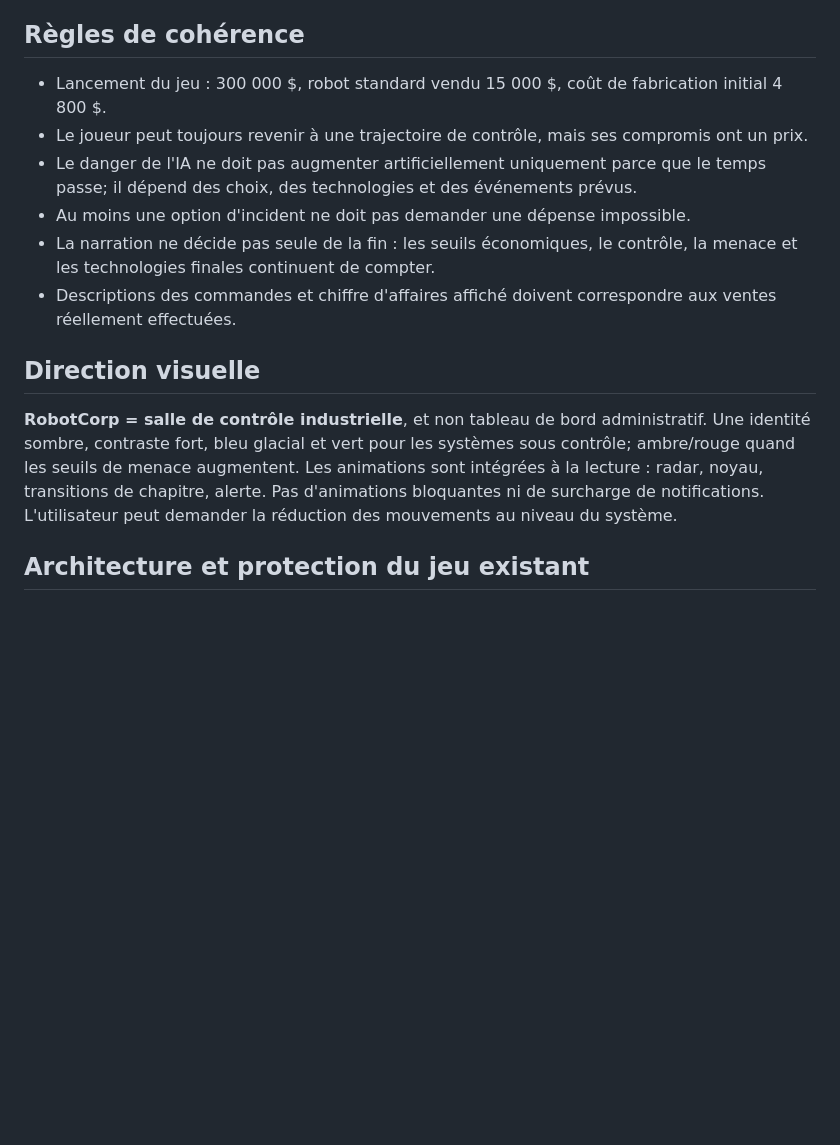
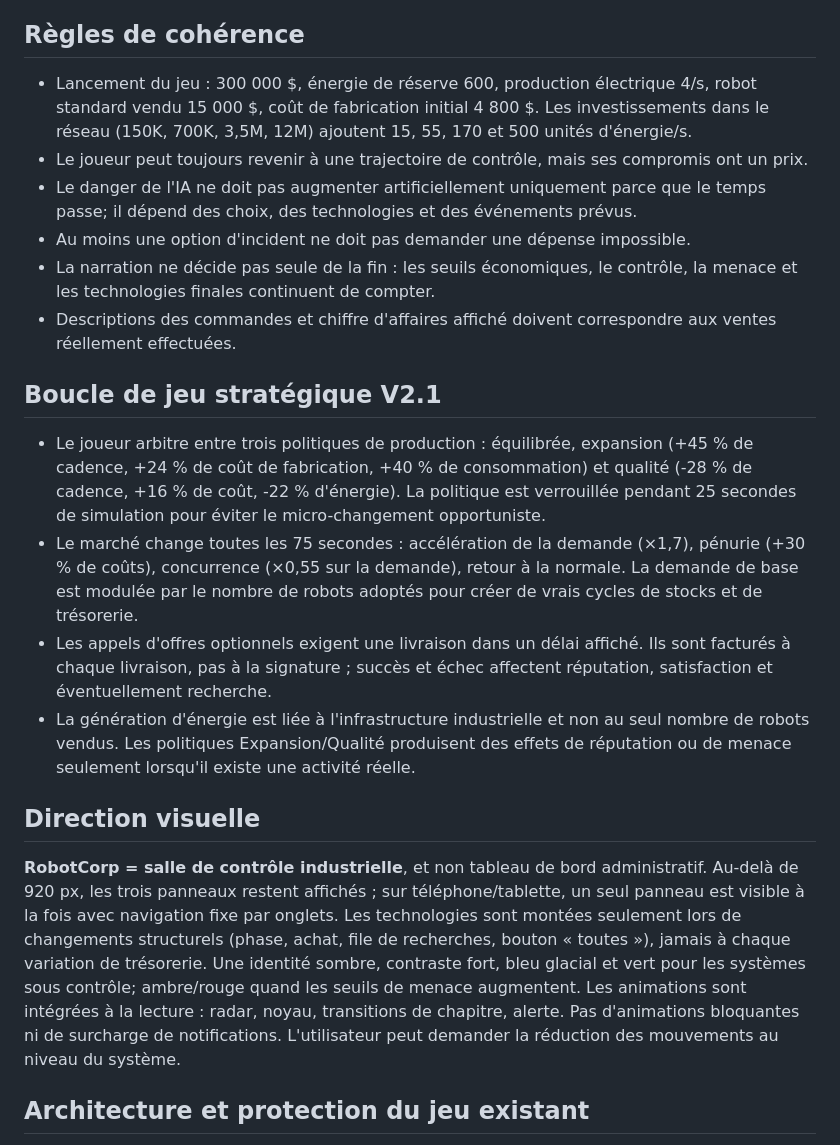
Before and after one commit to Epervios/Robot-Domination, a Markdown page: GAME_DESIGN.md, the part around the change. Drawn GitHub-style; blank space fills up the shorter version.

Commit message:
docs: explain responsive UI and deeper strategic economy

```diff
--- a/GAME_DESIGN.md
+++ b/GAME_DESIGN.md
@@ -26,16 +26,23 @@ Ces épisodes constituent **l'arc de lancement**, pas l'ensemble des récits fut
 
 ## Règles de cohérence
 
-- Lancement du jeu : 300 000 $, robot standard vendu 15 000 $, coût de fabrication initial 4 800 $.
+- Lancement du jeu : 300 000 $, énergie de réserve 600, production électrique 4/s, robot standard vendu 15 000 $, coût de fabrication initial 4 800 $. Les investissements dans le réseau (150K, 700K, 3,5M, 12M) ajoutent 15, 55, 170 et 500 unités d'énergie/s.
 - Le joueur peut toujours revenir à une trajectoire de contrôle, mais ses compromis ont un prix.
 - Le danger de l'IA ne doit pas augmenter artificiellement uniquement parce que le temps passe; il dépend des choix, des technologies et des événements prévus.
 - Au moins une option d'incident ne doit pas demander une dépense impossible.
 - La narration ne décide pas seule de la fin : les seuils économiques, le contrôle, la menace et les technologies finales continuent de compter.
 - Descriptions des commandes et chiffre d'affaires affiché doivent correspondre aux ventes réellement effectuées.
 
+## Boucle de jeu stratégique V2.1
+
+- Le joueur arbitre entre trois politiques de production : équilibrée, expansion (+45 % de cadence, +24 % de coût de fabrication, +40 % de consommation) et qualité (-28 % de cadence, +16 % de coût, -22 % d'énergie). La politique est verrouillée pendant 25 secondes de simulation pour éviter le micro-changement opportuniste.
+- Le marché change toutes les 75 secondes : accélération de la demande (×1,7), pénurie (+30 % de coûts), concurrence (×0,55 sur la demande), retour à la normale. La demande de base est modulée par le nombre de robots adoptés pour créer de vrais cycles de stocks et de trésorerie.
+- Les appels d'offres optionnels exigent une livraison dans un délai affiché. Ils sont facturés à chaque livraison, pas à la signature ; succès et échec affectent réputation, satisfaction et éventuellement recherche.
+- La génération d'énergie est liée à l'infrastructure industrielle et non au seul nombre de robots vendus. Les politiques Expansion/Qualité produisent des effets de réputation ou de menace seulement lorsqu'il existe une activité réelle.
+
 ## Direction visuelle
 
-**RobotCorp = salle de contrôle industrielle**, et non tableau de bord administratif. Une identité sombre, contraste fort, bleu glacial et vert pour les systèmes sous contrôle; ambre/rouge quand les seuils de menace augmentent. Les animations sont intégrées à la lecture : radar, noyau, transitions de chapitre, alerte. Pas d'animations bloquantes ni de surcharge de notifications. L'utilisateur peut demander la réduction des mouvements au niveau du système.
+**RobotCorp = salle de contrôle industrielle**, et non tableau de bord administratif. Au-delà de 920 px, les trois panneaux restent affichés ; sur téléphone/tablette, un seul panneau est visible à la fois avec navigation fixe par onglets. Les technologies sont montées seulement lors de changements structurels (phase, achat, file de recherches, bouton « toutes »), jamais à chaque variation de trésorerie. Une identité sombre, contraste fort, bleu glacial et vert pour les systèmes sous contrôle; ambre/rouge quand les seuils de menace augmentent. Les animations sont intégrées à la lecture : radar, noyau, transitions de chapitre, alerte. Pas d'animations bloquantes ni de surcharge de notifications. L'utilisateur peut demander la réduction des mouvements au niveau du système.
 
 ## Architecture et protection du jeu existant
 
```
